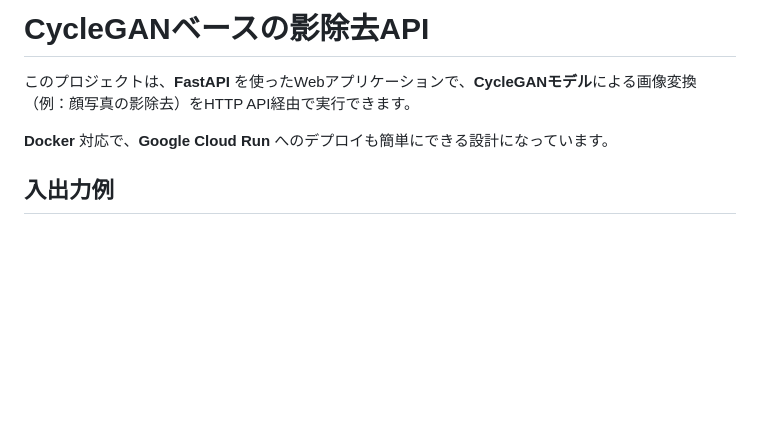
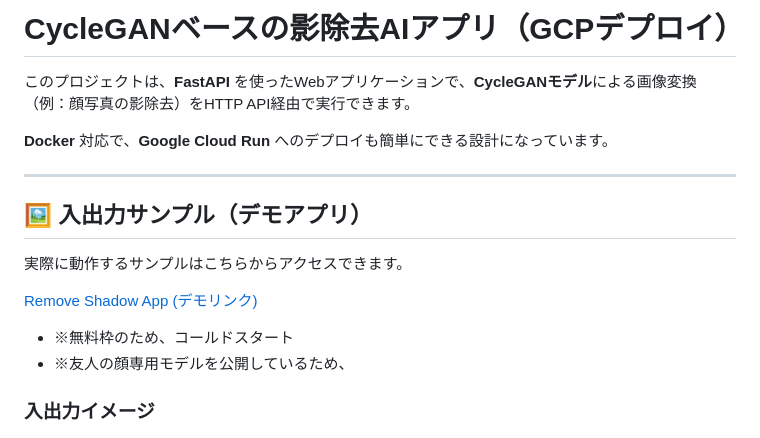
Before and after one commit to popcorn-wataroger/remove_shadow_app, a Markdown page: README.md, the part around the change. Rendered like a GitHub page; blank space fills up the shorter version.

```diff
--- a/README.md
+++ b/README.md
@@ -1,9 +1,21 @@
-# CycleGANベースの影除去API
+# CycleGANベースの影除去AIアプリ（GCPデプロイ）
 
 このプロジェクトは、**FastAPI** を使ったWebアプリケーションで、**CycleGANモデル**による画像変換（例：顔写真の影除去）をHTTP API経由で実行できます。
 
 **Docker** 対応で、**Google Cloud Run** へのデプロイも簡単にできる設計になっています。
-## 入出力例
+
+---
+
+## 🖼️ 入出力サンプル（デモアプリ）
+
+実際に動作するサンプルはこちらからアクセスできます。
+
+ [Remove Shadow App (デモリンク)](https://remove-shadow-app-1073918449956.asia-northeast1.run.app/)
+
+- ※無料枠のため、コールドスタート
+- ※友人の顔専用モデルを公開しているため、
+
+### 入出力イメージ
 <img src="./sanple.JPG" width="400">
 
 ---
```
